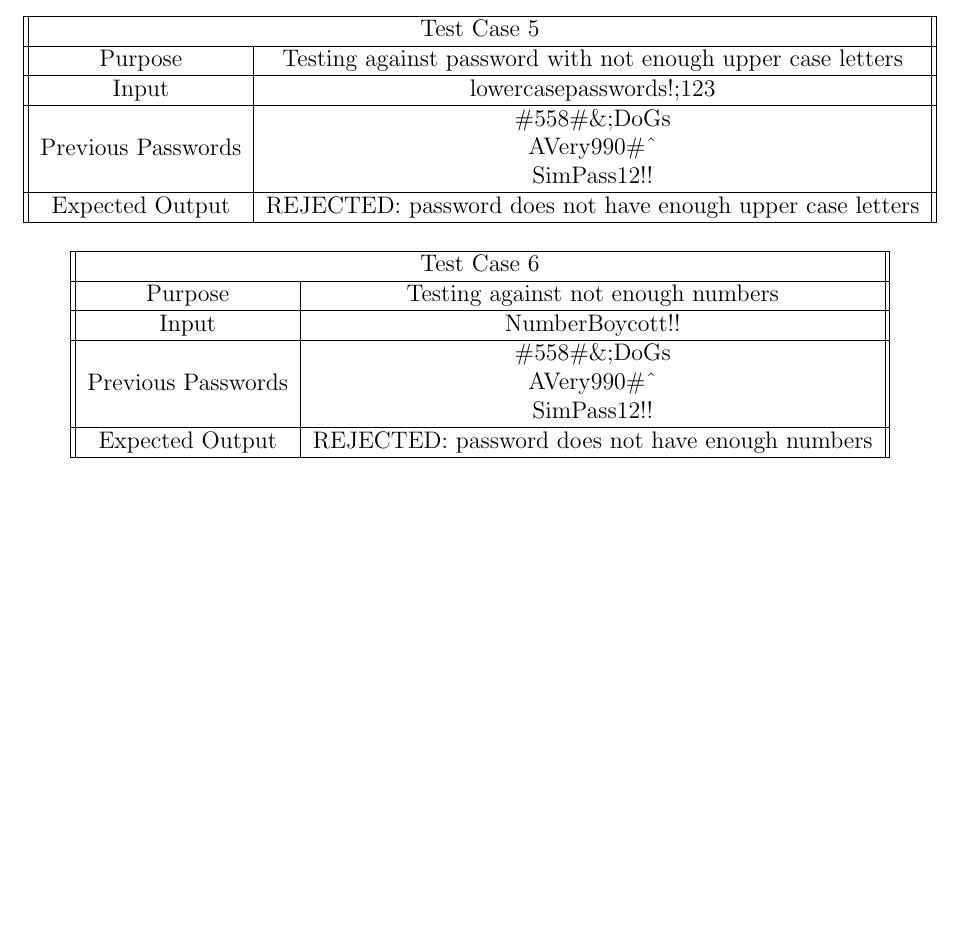
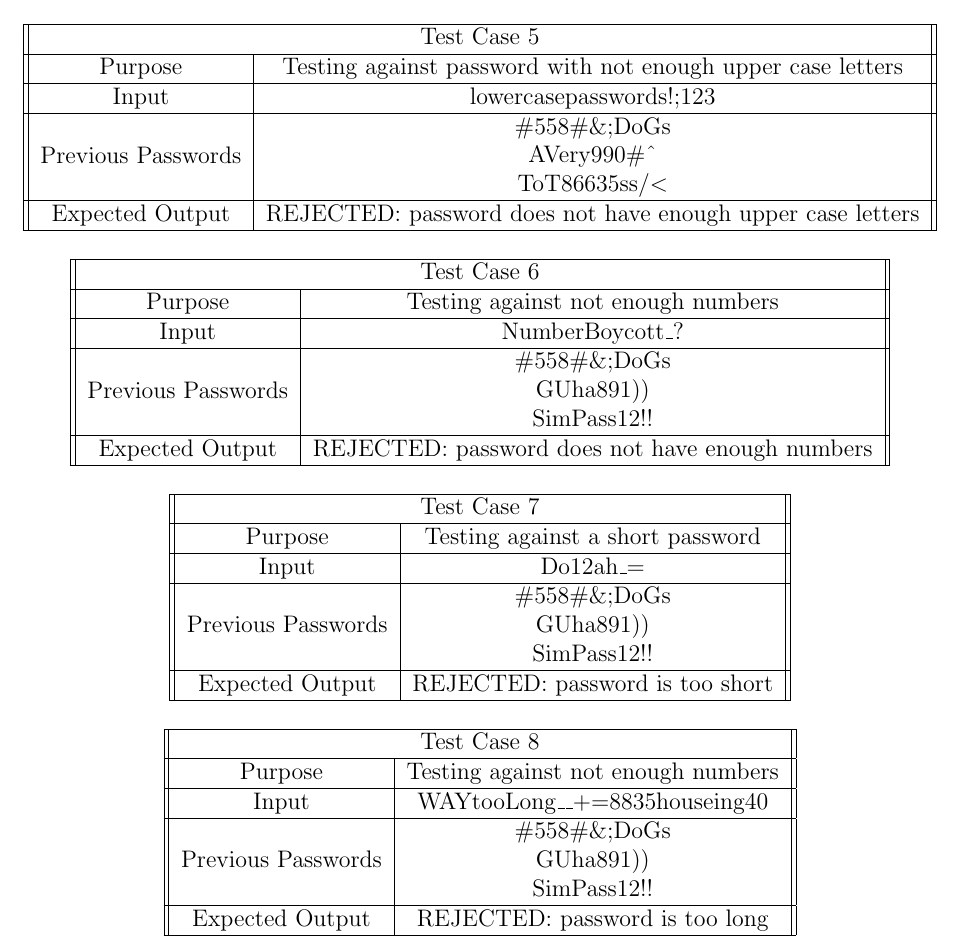
Before and after one commit to ChronoAnomaly/CEG-3110, a LaTeX problem sheet (homework 3/Equivalence class and boundary testing.tex): part of page 2 of 2, cut so that both start at the same text, the shorter picture padded with empty space. Compiled offline with pdfLaTeX.

Commit message:
cases done

```diff
--- a/homework 3/Equivalence class and boundary testing.tex
+++ b/homework 3/Equivalence class and boundary testing.tex
@@ -173,7 +173,7 @@ for the system and develop equivalence classes that will show the border values
   \hline
   Input & lowercasepasswords!;123 \\
   \hline
-  Previous Passwords &  \specialcell{\#558\#\&;DoGs\\AVery990\#\^{}\\SimPass12!!} \\
+  Previous Passwords &  \specialcell{\#558\#\&;DoGs\\AVery990\#\^{}\\ToT86635ss/\textless} \\
   \hline
   Expected Output & REJECTED: password does not have enough upper case letters \\
   \hline
@@ -188,13 +188,47 @@ for the system and develop equivalence classes that will show the border values
   \hline
   Purpose & Testing against not enough numbers \\
   \hline
-  Input & NumberBoycott!! \\
+  Input & NumberBoycott\_? \\
   \hline
-  Previous Passwords &  \specialcell{\#558\#\&;DoGs\\AVery990\#\^{}\\SimPass12!!} \\
+  Previous Passwords &  \specialcell{\#558\#\&;DoGs\\GUha891))\\SimPass12!!} \\
   \hline
   Expected Output & REJECTED: password does not have enough numbers \\
   \hline
   \end{tabular}
 \end{center}
 
+% Short password test
+\begin{center}
+  \begin{tabular}{||c|c||}
+  \hline
+  \multicolumn{2}{||c||}{Test Case 7} \\
+  \hline
+  Purpose & Testing against a short password \\
+  \hline
+  Input & Do12ah\_$=$ \\
+  \hline
+  Previous Passwords &  \specialcell{\#558\#\&;DoGs\\GUha891))\\SimPass12!!} \\
+  \hline
+  Expected Output & REJECTED: password is too short \\
+  \hline
+  \end{tabular}
+\end{center}
+
+% Long password test
+\begin{center}
+  \begin{tabular}{||c|c||}
+  \hline
+  \multicolumn{2}{||c||}{Test Case 8} \\
+  \hline
+  Purpose & Testing against not enough numbers \\
+  \hline
+  Input & WAYtooLong\_\_$+$$=$8835houseing40 \\
+  \hline
+  Previous Passwords &  \specialcell{\#558\#\&;DoGs\\GUha891))\\SimPass12!!} \\
+  \hline
+  Expected Output & REJECTED: password is too long \\
+  \hline
+  \end{tabular}
+\end{center}
+
 \end{document}
```
Also changed, not shown: homework 3/Equivalence class and boundary testing.pdf, 2 other files.
